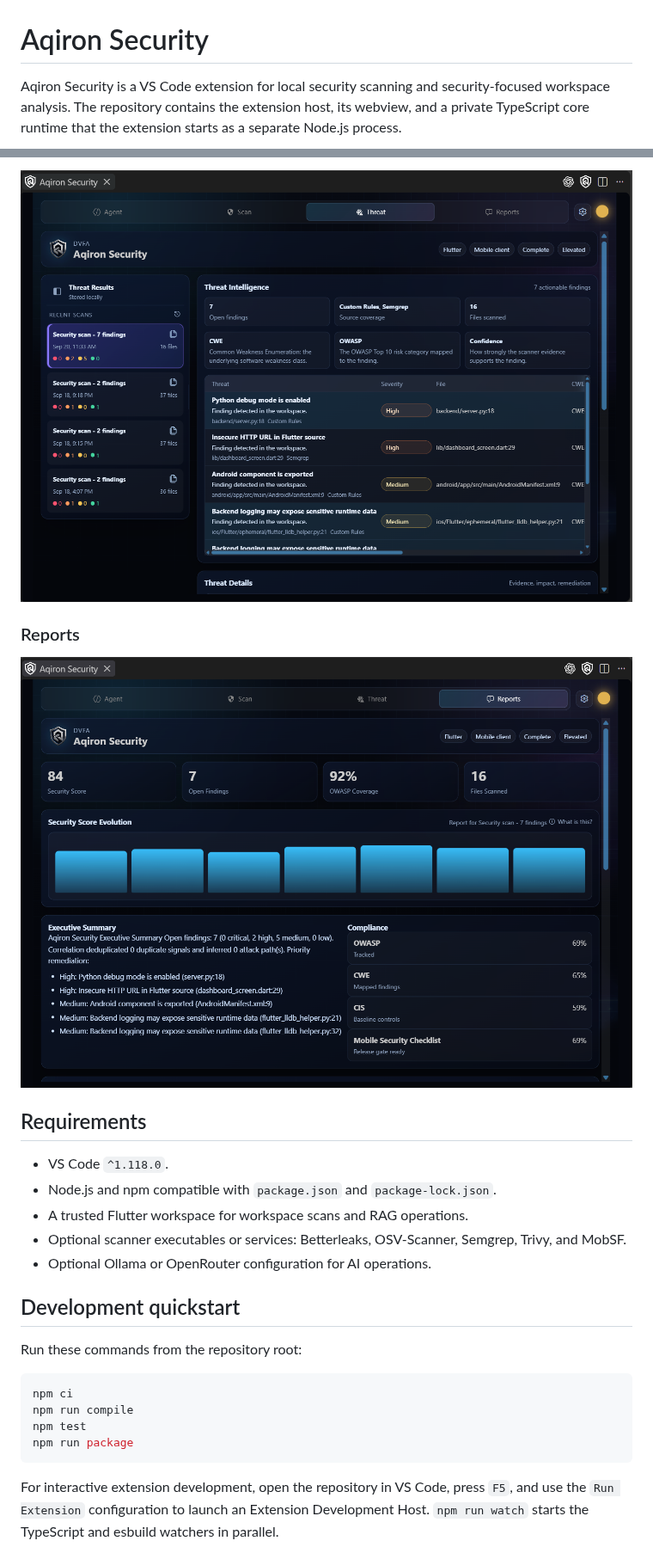
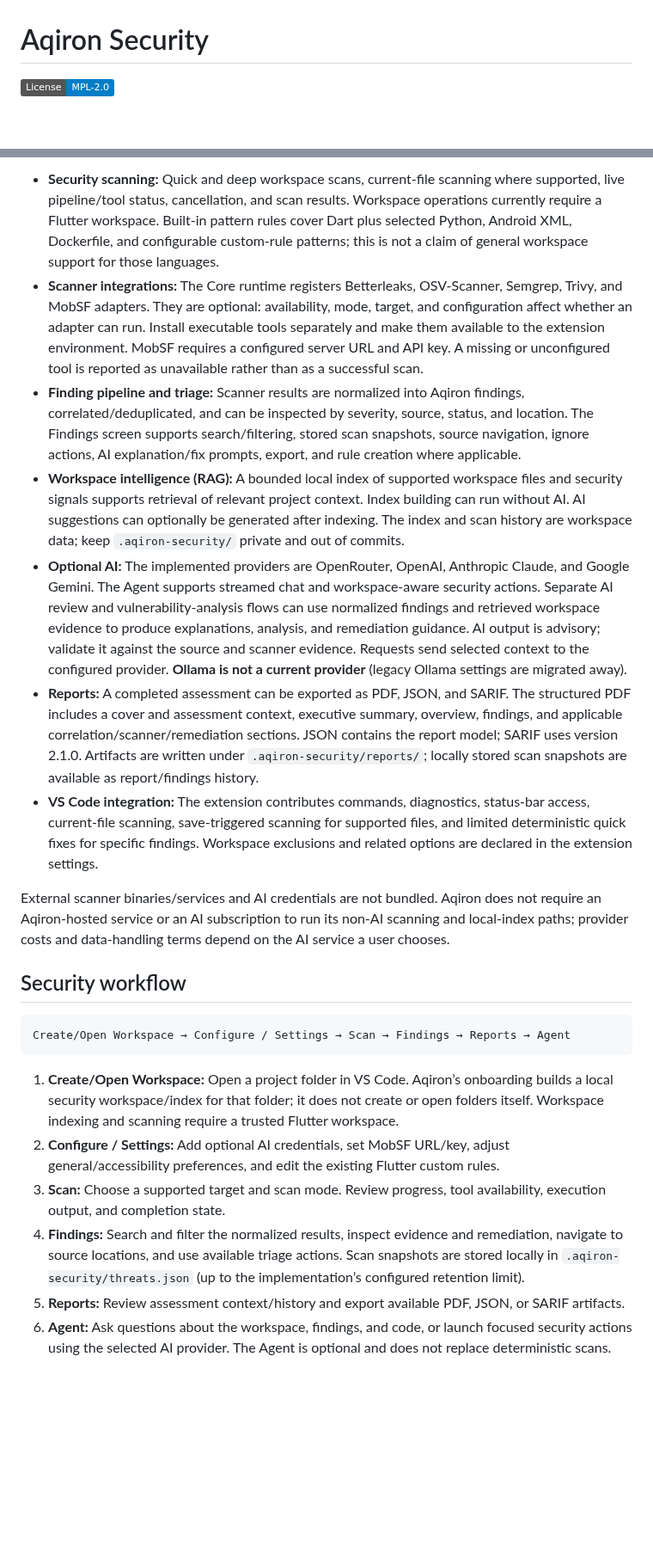
Before and after one commit to Aqiron-Security/aqiron-security, a Markdown page: README.md, 2 parts joined by grey strips. Shown at 86% size. Drawn GitHub-style; pictures changed too: assets/screenshots/reports.png, assets/screenshots/threats.png; badges without logos; blank space fills up the shorter version.

````diff
--- a/README.md
+++ b/README.md
@@ -1,4 +1,4 @@
 # Aqiron Security
 
-Aqiron Security is a VS Code extension for local security scanning and security-focused workspace analysis. The repository contains the extension host, its webview, and a private TypeScript core runtime that the extension starts as a separate Node.js process.
+[![License: MPL 2.0](https://img.shields.io/badge/License-MPL--2.0-blue.svg)](LICENSE)
 
@@ -34,28 +26,24 @@ External scanners and AI providers are optional. Missing scanners report an unav
 
-![Aqiron Security Threats](assets/screenshots/threats.png)
+- **Security scanning:** Quick and deep workspace scans, current-file scanning where supported, live pipeline/tool status, cancellation, and scan results. Workspace operations currently require a Flutter workspace. Built-in pattern rules cover Dart plus selected Python, Android XML, Dockerfile, and configurable custom-rule patterns; this is not a claim of general workspace support for those languages.
+- **Scanner integrations:** The Core runtime registers Betterleaks, OSV-Scanner, Semgrep, Trivy, and MobSF adapters. They are optional: availability, mode, target, and configuration affect whether an adapter can run. Install executable tools separately and make them available to the extension environment. MobSF requires a configured server URL and API key. A missing or unconfigured tool is reported as unavailable rather than as a successful scan.
+- **Finding pipeline and triage:** Scanner results are normalized into Aqiron findings, correlated/deduplicated, and can be inspected by severity, source, status, and location. The Findings screen supports search/filtering, stored scan snapshots, source navigation, ignore actions, AI explanation/fix prompts, export, and rule creation where applicable.
+- **Workspace intelligence (RAG):** A bounded local index of supported workspace files and security signals supports retrieval of relevant project context. Index building can run without AI. AI suggestions can optionally be generated after indexing. The index and scan history are workspace data; keep `.aqiron-security/` private and out of commits.
+- **Optional AI:** The implemented providers are OpenRouter, OpenAI, Anthropic Claude, and Google Gemini. The Agent supports streamed chat and workspace-aware security actions. Separate AI review and vulnerability-analysis flows can use normalized findings and retrieved workspace evidence to produce explanations, analysis, and remediation guidance. AI output is advisory; validate it against the source and scanner evidence. Requests send selected context to the configured provider. **Ollama is not a current provider** (legacy Ollama settings are migrated away).
+- **Reports:** A completed assessment can be exported as PDF, JSON, and SARIF. The structured PDF includes a cover and assessment context, executive summary, overview, findings, and applicable correlation/scanner/remediation sections. JSON contains the report model; SARIF uses version 2.1.0. Artifacts are written under `.aqiron-security/reports/`; locally stored scan snapshots are available as report/findings history.
+- **VS Code integration:** The extension contributes commands, diagnostics, status-bar access, current-file scanning, save-triggered scanning for supported files, and limited deterministic quick fixes for specific findings. Workspace exclusions and related options are declared in the extension settings.
 
-### Reports
+External scanner binaries/services and AI credentials are not bundled. Aqiron does not require an Aqiron-hosted service or an AI subscription to run its non-AI scanning and local-index paths; provider costs and data-handling terms depend on the AI service a user chooses.
 
-![Aqiron Security Reports](assets/screenshots/reports.png)
+## Security workflow
 
-## Requirements
-
-- VS Code `^1.118.0`.
-- Node.js and npm compatible with `package.json` and `package-lock.json`.
-- A trusted Flutter workspace for workspace scans and RAG operations.
-- Optional scanner executables or services: Betterleaks, OSV-Scanner, Semgrep, Trivy, and MobSF.
-- Optional Ollama or OpenRouter configuration for AI operations.
-
-## Development quickstart
-
-Run these commands from the repository root:
-
-```powershell
-npm ci
-npm run compile
-npm test
-npm run package
+```text
+Create/Open Workspace → Configure / Settings → Scan → Findings → Reports → Agent
 ```
 
-For interactive extension development, open the repository in VS Code, press `F5`, and use the `Run Extension` configuration to launch an Extension Development Host. `npm run watch` starts the TypeScript and esbuild watchers in parallel.
+1. **Create/Open Workspace:** Open a project folder in VS Code. Aqiron’s onboarding builds a local security workspace/index for that folder; it does not create or open folders itself. Workspace indexing and scanning require a trusted Flutter workspace.
+2. **Configure / Settings:** Add optional AI credentials, set MobSF URL/key, adjust general/accessibility preferences, and edit the existing Flutter custom rules.
+3. **Scan:** Choose a supported target and scan mode. Review progress, tool availability, execution output, and completion state.
+4. **Findings:** Search and filter the normalized results, inspect evidence and remediation, navigate to source locations, and use available triage actions. Scan snapshots are stored locally in `.aqiron-security/threats.json` (up to the implementation’s configured retention limit).
+5. **Reports:** Review assessment context/history and export available PDF, JSON, or SARIF artifacts.
+6. **Agent:** Ask questions about the workspace, findings, and code, or launch focused security actions using the selected AI provider. The Agent is optional and does not replace deterministic scans.
 
````
Also changed, not shown: other parts of README.md (+63 -142 lines), assets/screenshots/agent.png, assets/screenshots/scan.png.
